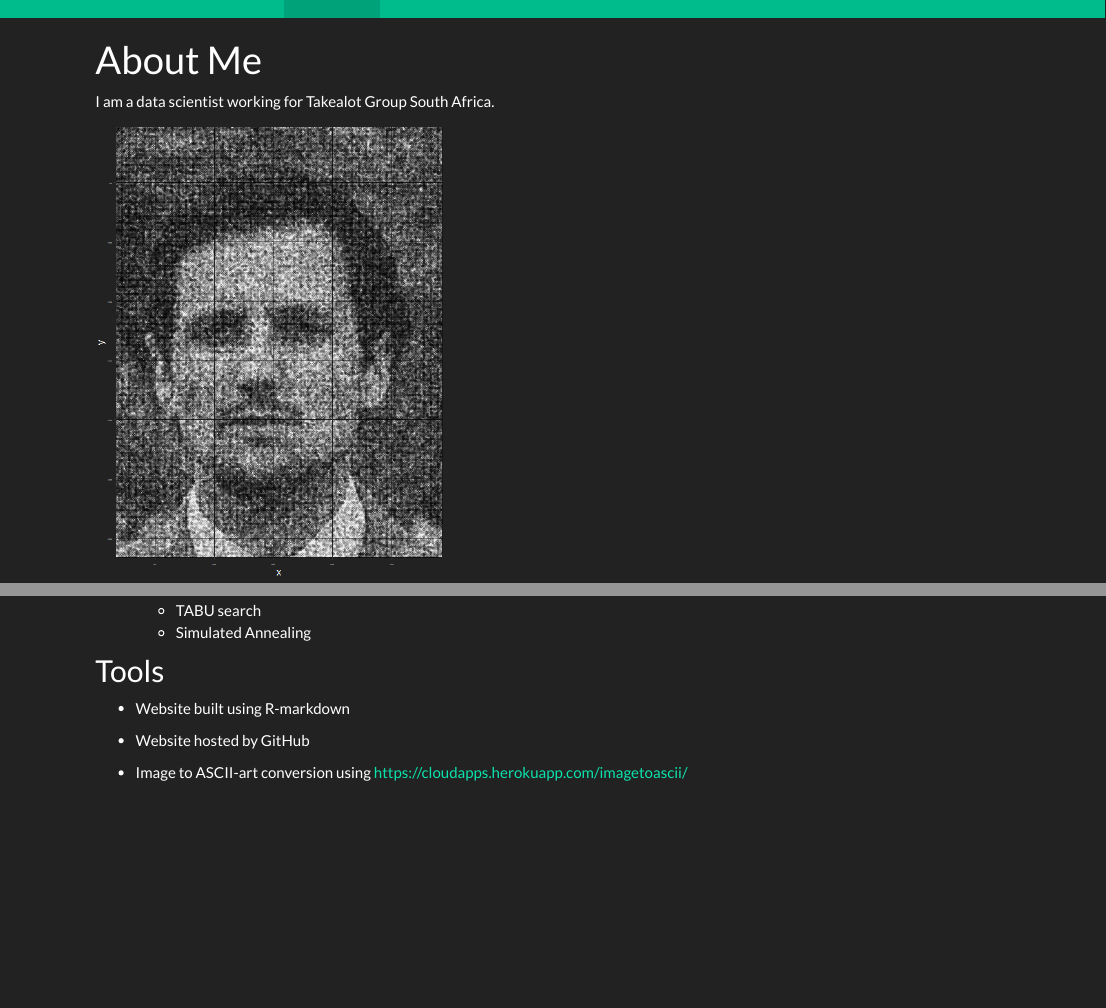
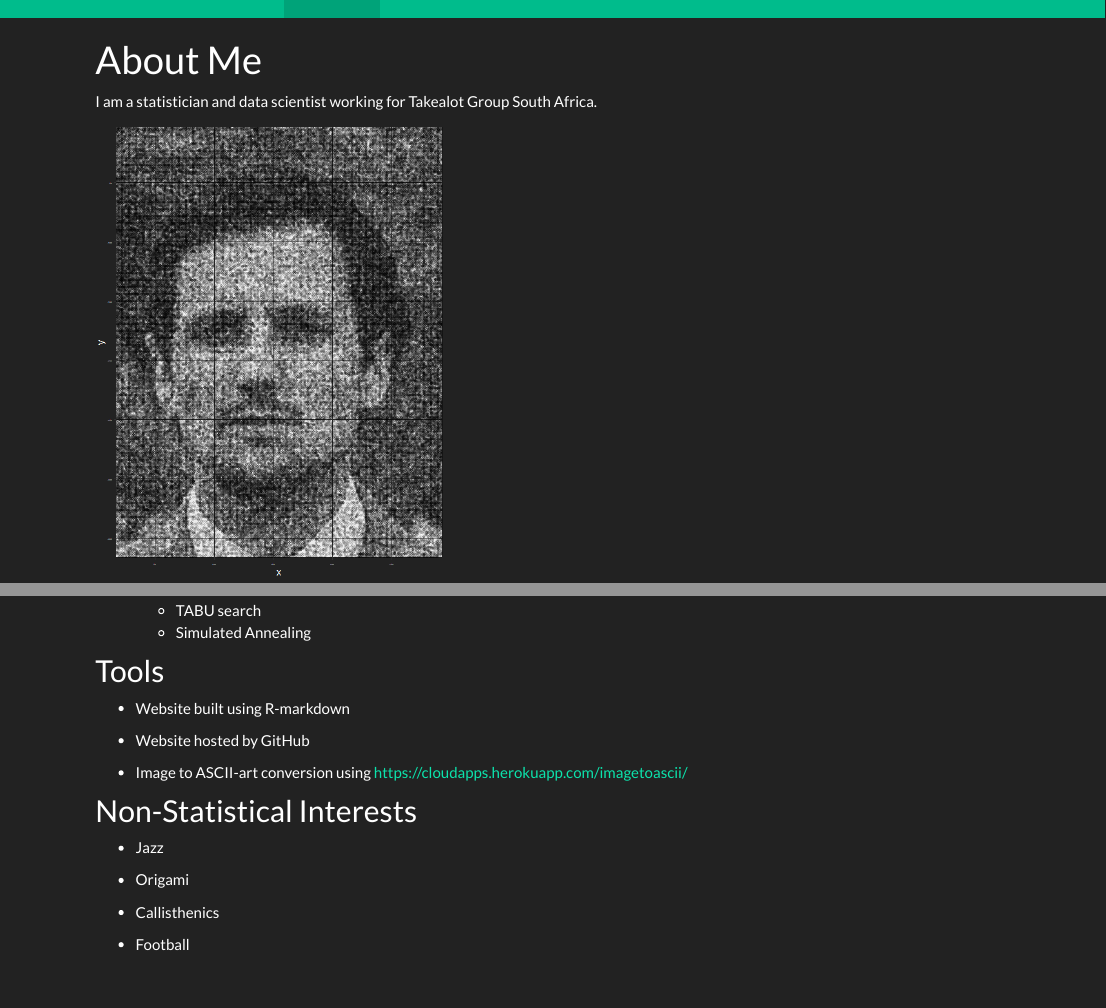
Before and after one commit to J-sephB-lt-n/exploring_statistics, an R Markdown document (about.Rmd): the page in a window 1100 px wide, from its top, and a second part further down, joined at a grey line. The pictures show the output file about.html that the author committed with the source, opened offline; library style sheets and scripts come from the installed R packages.

Commit message:
updated ABOUT section with personal interests

````diff
--- a/about.Rmd
+++ b/about.Rmd
@@ -7,7 +7,7 @@ output:
     highlight: espresso
 ---
 
-I am a data scientist working for Takealot Group South Africa.
+I am a statistician and data scientist working for Takealot Group South Africa.
 
 ```{r echo=FALSE}
 knitr::include_graphics("pixel_face_cropped.png", dpi=150)
@@ -168,3 +168,13 @@ CV: <a href="Joseph_Bolton_CV_2020.pdf" download>Joseph Bolton CV</a>
 * Website hosted by GitHub
 
 * Image to ASCII-art conversion using https://cloudapps.herokuapp.com/imagetoascii/
+
+## Non-Statistical Interests
+
+* Jazz
+
+* Origami
+
+* Callisthenics
+
+* Football
````
Also changed, not shown: about.html.
